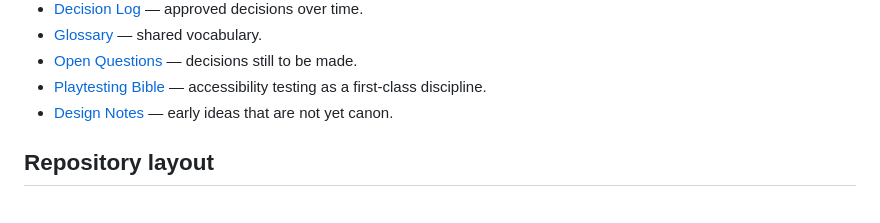
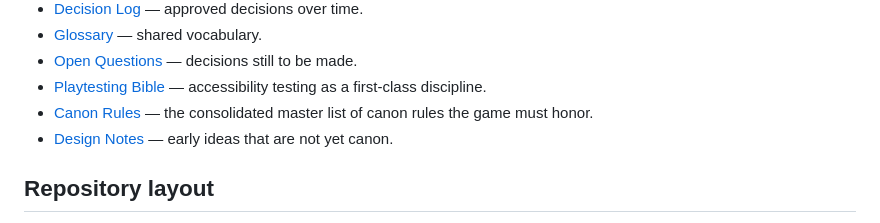
Before and after one commit to The-Nexus-system/Resonance-Fractured-Frequency, a Markdown page: README.md, the part around the change. Rendered like a GitHub page.

Commit message:
Add consolidated Canon Rules master document; index in README and log decision

```diff
--- a/README.md
+++ b/README.md
@@ -43,6 +43,7 @@ The living documents are stored in `docs/`. Read them in order for a full pictur
 - [Glossary](docs/12_Glossary.md) — shared vocabulary.
 - [Open Questions](docs/13_Open_Questions.md) — decisions still to be made.
 - [Playtesting Bible](docs/14_Playtesting_Bible.md) — accessibility testing as a first-class discipline.
+- [Canon Rules](docs/15_Canon_Rules.md) — the consolidated master list of canon rules the game must honor.
 - [Design Notes](docs/design_notes/) — early ideas that are not yet canon.
 
 ## Repository layout
```
Also changed, not shown: docs/11_Decision_Log.md (+4 -0 lines), docs/15_Canon_Rules.md (added, +239 -0 lines).
